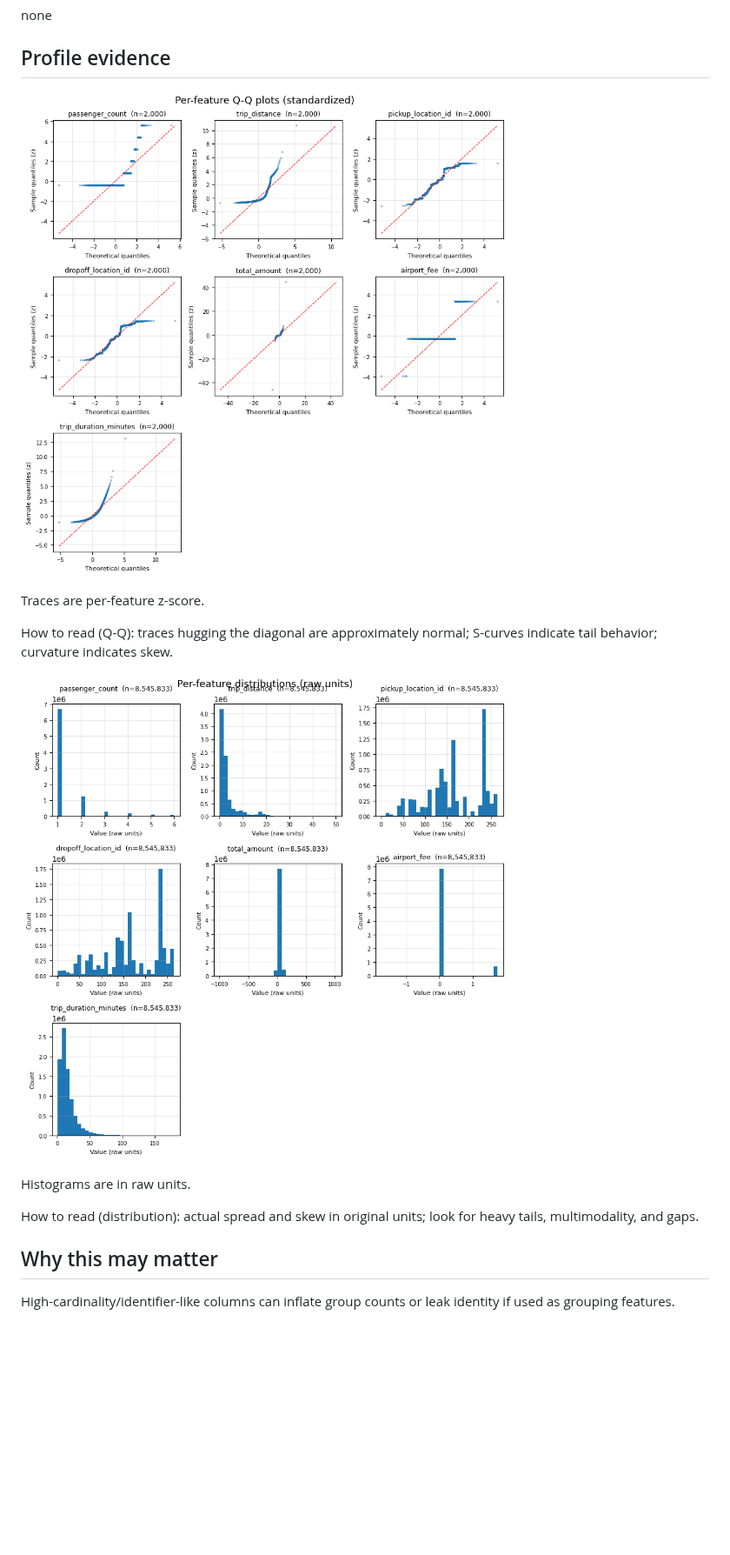
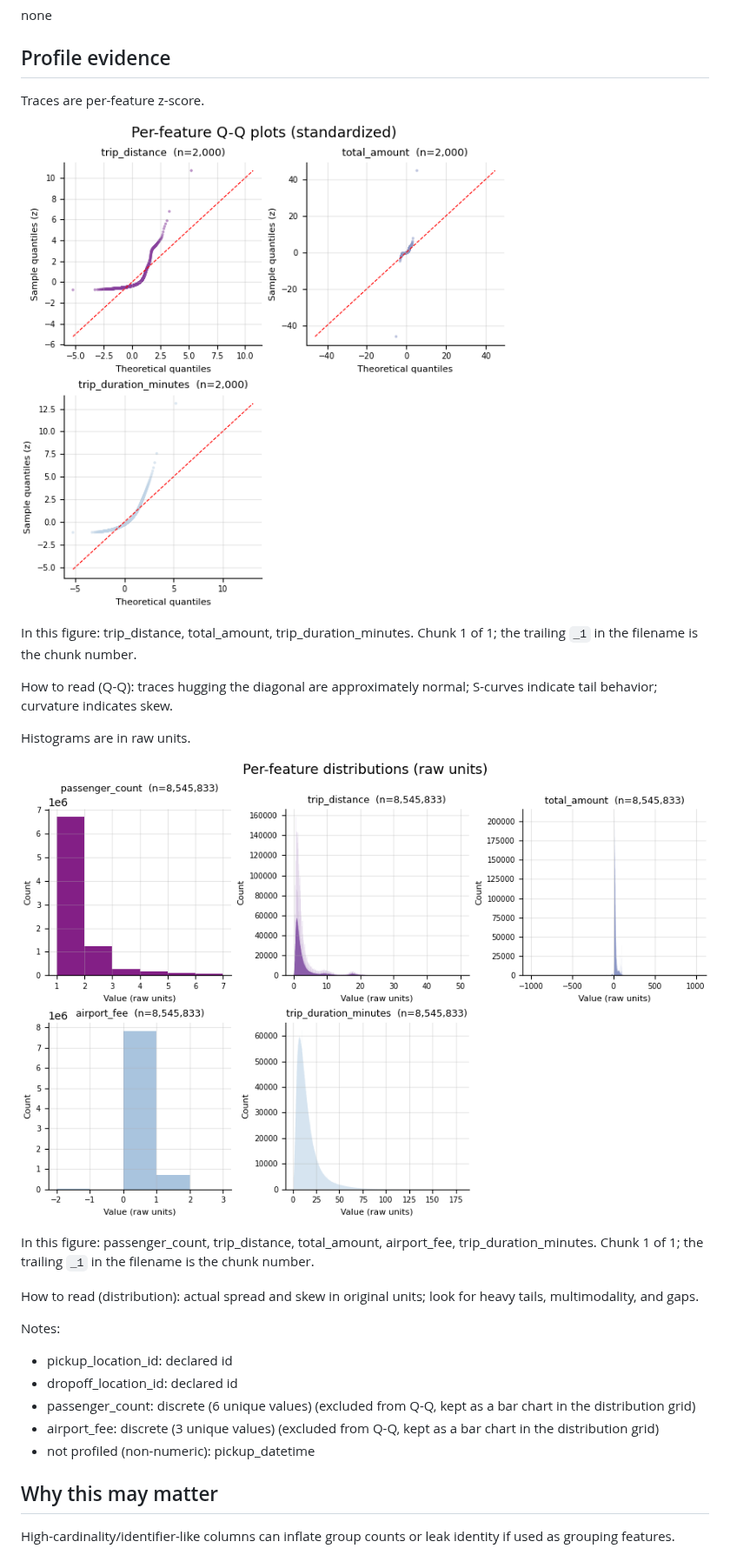
Before and after one commit to fbarulli/broadway, a Markdown page: reports/audit/profile.md, the part around the change. Shown at 87% size. GitHub-like rendering; pictures changed too: reports/figures/numeric_dist_1.png, reports/figures/numeric_qq_1.png; blank space fills up the shorter version.

Commit message:
feat(discover): seaborn styling, automated bins, and discrete/ID handling in profile figures

```diff
--- a/reports/audit/profile.md
+++ b/reports/audit/profile.md
@@ -25,17 +25,28 @@ none
 
 ## Profile evidence
 
-![passenger_count, trip_distance, pickup_location_id, dropoff_location_id, total_amount, airport_fee, trip_duration_minutes](../figures/numeric_qq_1.png)
+Traces are per-feature z-score.
 
-Traces are per-feature z-score.
+![Per-feature Q-Q plots — figure 1 of 1](../figures/numeric_qq_1.png)
+
+In this figure: trip_distance, total_amount, trip_duration_minutes. Chunk 1 of 1; the trailing `_1` in the filename is the chunk number.
 
 How to read (Q-Q): traces hugging the diagonal are approximately normal; S-curves indicate tail behavior; curvature indicates skew.
 
-![passenger_count, trip_distance, pickup_location_id, dropoff_location_id, total_amount, airport_fee, trip_duration_minutes](../figures/numeric_dist_1.png)
-
 Histograms are in raw units.
 
+![Per-feature distributions — figure 1 of 1](../figures/numeric_dist_1.png)
+
+In this figure: passenger_count, trip_distance, total_amount, airport_fee, trip_duration_minutes. Chunk 1 of 1; the trailing `_1` in the filename is the chunk number.
+
 How to read (distribution): actual spread and skew in original units; look for heavy tails, multimodality, and gaps.
+
+Notes:
+- pickup_location_id: declared id
+- dropoff_location_id: declared id
+- passenger_count: discrete (6 unique values) (excluded from Q-Q, kept as a bar chart in the distribution grid)
+- airport_fee: discrete (3 unique values) (excluded from Q-Q, kept as a bar chart in the distribution grid)
+- not profiled (non-numeric): pickup_datetime
 
 ## Why this may matter
 
```
Also changed, not shown: 8 other files.
